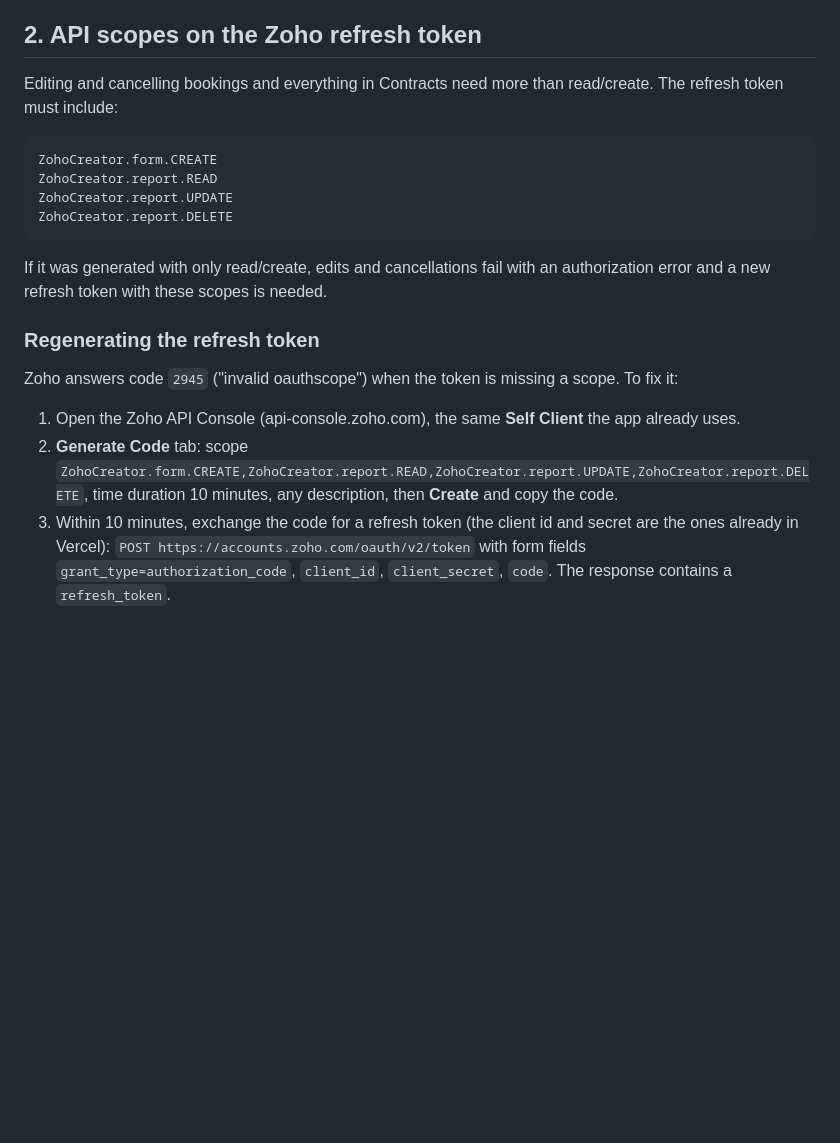
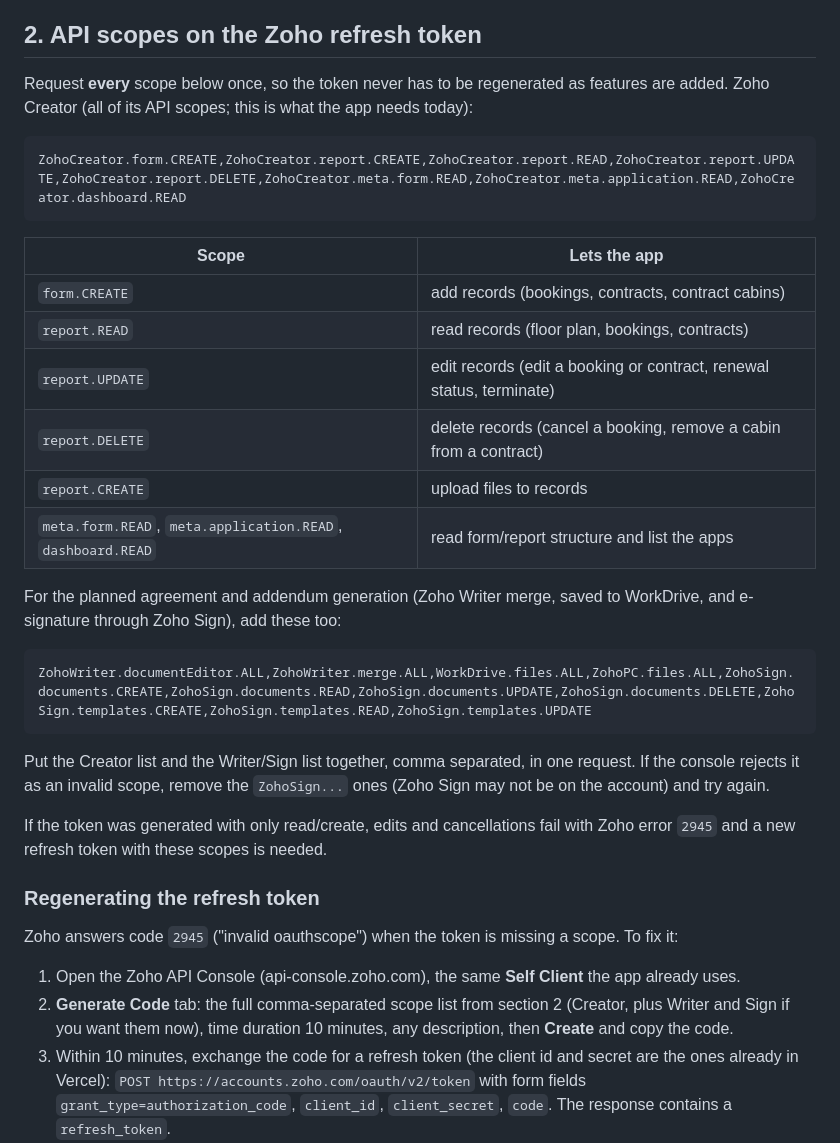
Before and after one commit to dothubspaces-sudo/dotcowork-inventory, a Markdown page: docs/zoho-setup.md, the part around the change. Rendered like a GitHub page; blank space fills up the shorter version.

Commit message:
Setup doc: the full Zoho scope list (all Creator scopes, plus Writer and Sign) so the token is generated once
Co-Authored-By: Claude Sonnet 5.5 <noreply@anthropic.com>

````diff
--- a/docs/zoho-setup.md
+++ b/docs/zoho-setup.md
@@ -18,17 +18,33 @@ The existing `ZOHO_CLIENT_ID`, `ZOHO_CLIENT_SECRET` and `ZOHO_REFRESH_TOKEN` sta
 
 ## 2. API scopes on the Zoho refresh token
 
-Editing and cancelling bookings and everything in Contracts need more than read/create. The refresh token
-must include:
+Request **every** scope below once, so the token never has to be regenerated as features are added.
+Zoho Creator (all of its API scopes; this is what the app needs today):
 
 ```
-ZohoCreator.form.CREATE
-ZohoCreator.report.READ
-ZohoCreator.report.UPDATE
-ZohoCreator.report.DELETE
+ZohoCreator.form.CREATE,ZohoCreator.report.CREATE,ZohoCreator.report.READ,ZohoCreator.report.UPDATE,ZohoCreator.report.DELETE,ZohoCreator.meta.form.READ,ZohoCreator.meta.application.READ,ZohoCreator.dashboard.READ
 ```
 
-If it was generated with only read/create, edits and cancellations fail with an authorization error and a
+| Scope | Lets the app |
+| --- | --- |
+| `form.CREATE` | add records (bookings, contracts, contract cabins) |
+| `report.READ` | read records (floor plan, bookings, contracts) |
+| `report.UPDATE` | edit records (edit a booking or contract, renewal status, terminate) |
+| `report.DELETE` | delete records (cancel a booking, remove a cabin from a contract) |
+| `report.CREATE` | upload files to records |
+| `meta.form.READ`, `meta.application.READ`, `dashboard.READ` | read form/report structure and list the apps |
+
+For the planned agreement and addendum generation (Zoho Writer merge, saved to WorkDrive, and e-signature
+through Zoho Sign), add these too:
+
+```
+ZohoWriter.documentEditor.ALL,ZohoWriter.merge.ALL,WorkDrive.files.ALL,ZohoPC.files.ALL,ZohoSign.documents.CREATE,ZohoSign.documents.READ,ZohoSign.documents.UPDATE,ZohoSign.documents.DELETE,ZohoSign.templates.CREATE,ZohoSign.templates.READ,ZohoSign.templates.UPDATE
+```
+
+Put the Creator list and the Writer/Sign list together, comma separated, in one request. If the console rejects it
+as an invalid scope, remove the `ZohoSign...` ones (Zoho Sign may not be on the account) and try again.
+
+If the token was generated with only read/create, edits and cancellations fail with Zoho error `2945` and a
 new refresh token with these scopes is needed.
 
 ### Regenerating the refresh token
@@ -36,7 +52,7 @@ new refresh token with these scopes is needed.
 Zoho answers code `2945` ("invalid oauthscope") when the token is missing a scope. To fix it:
 
 1. Open the Zoho API Console (api-console.zoho.com), the same **Self Client** the app already uses.
-2. **Generate Code** tab: scope `ZohoCreator.form.CREATE,ZohoCreator.report.READ,ZohoCreator.report.UPDATE,ZohoCreator.report.DELETE`,
+2. **Generate Code** tab: the full comma-separated scope list from section 2 (Creator, plus Writer and Sign if you want them now),
    time duration 10 minutes, any description, then **Create** and copy the code.
 3. Within 10 minutes, exchange the code for a refresh token (the client id and secret are the ones already in Vercel):
    `POST https://accounts.zoho.com/oauth/v2/token` with form fields `grant_type=authorization_code`, `client_id`,
````
